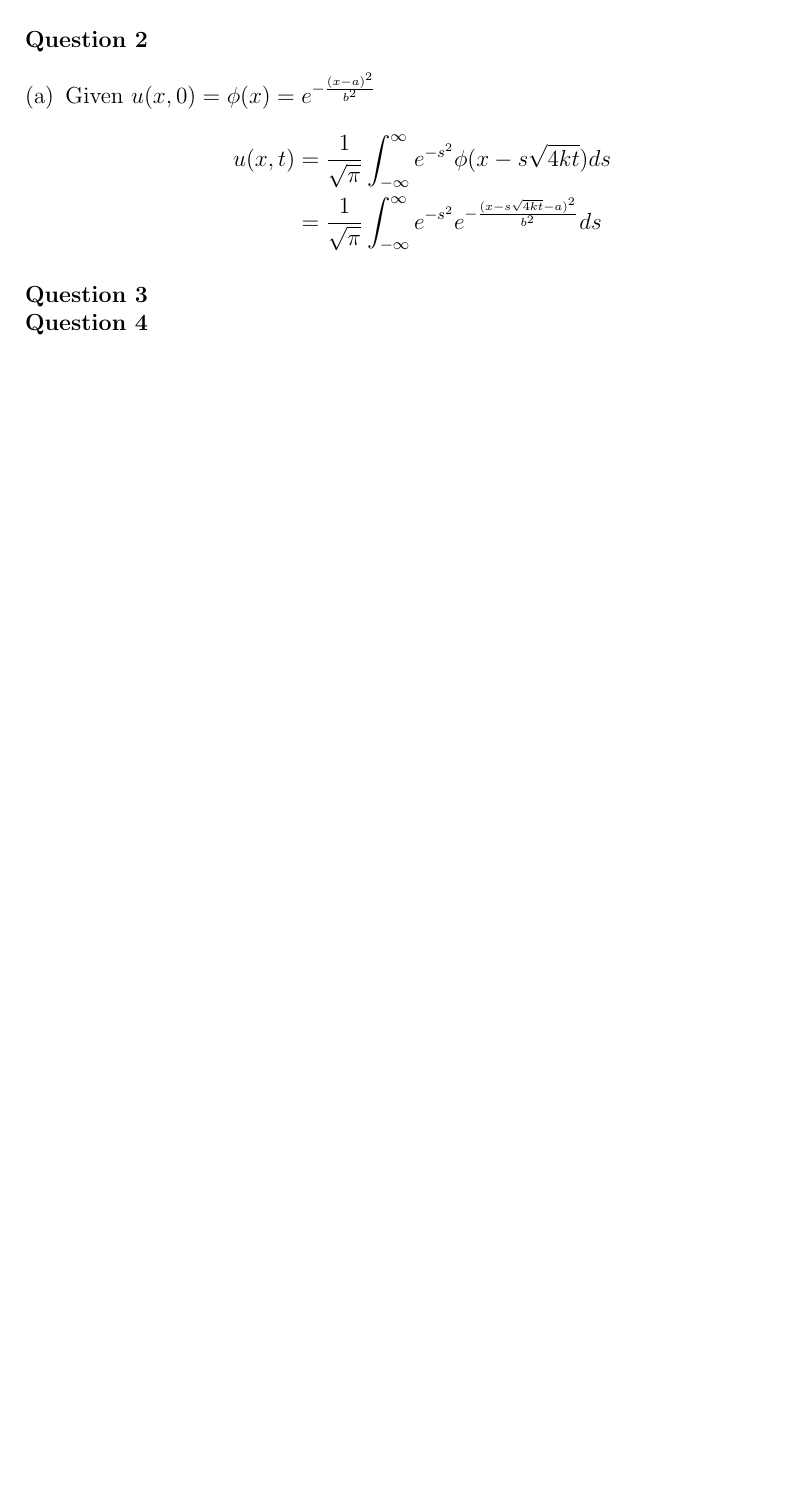
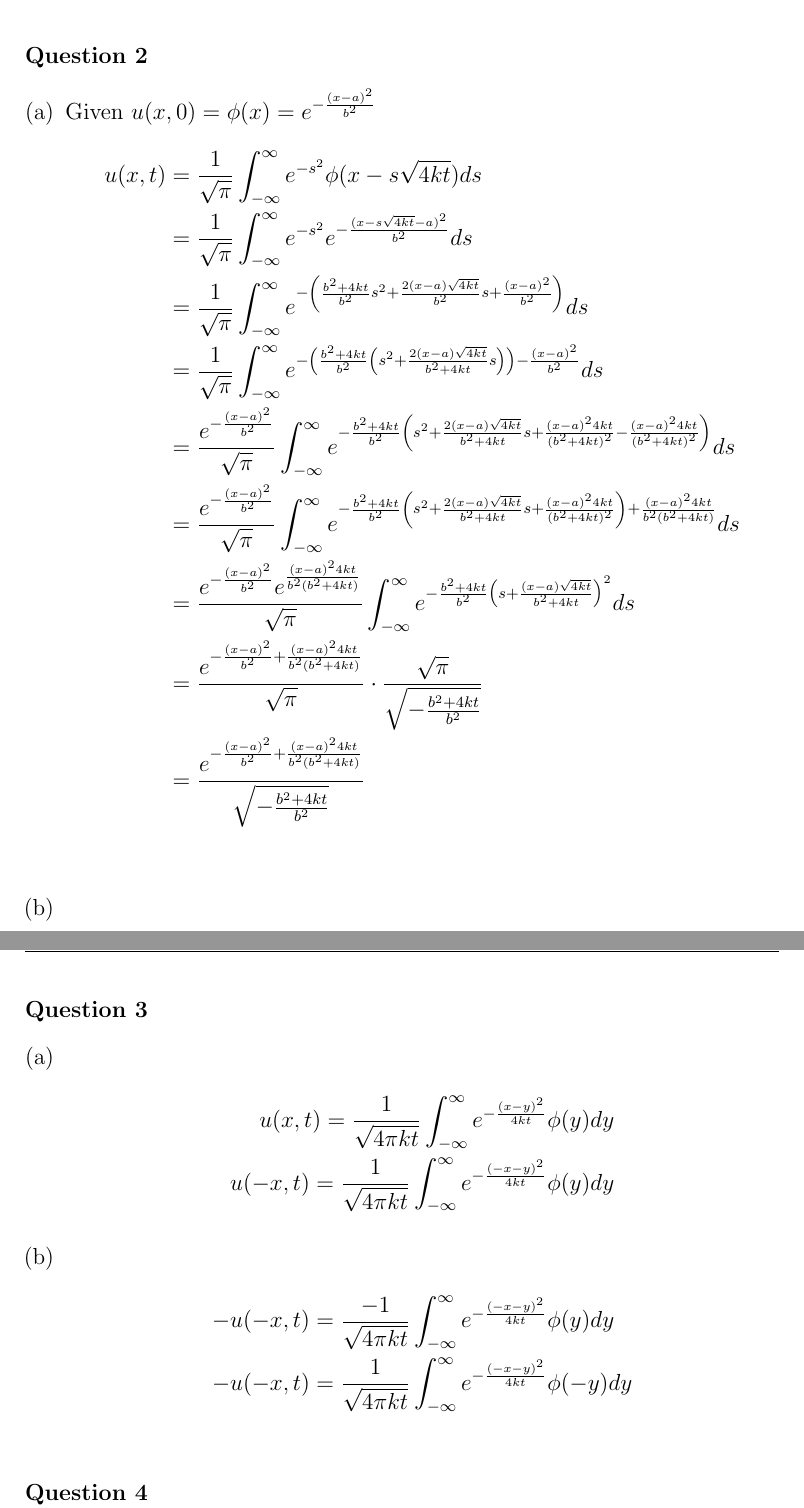
Before and after one commit to dan035-ucsd/MATH-102, a LaTeX problem sheet (math110 - partial diff eq/HW4/math110hw4.tex): part of page 3 of 3 before the commit and two parts of pages 3 and 4 of 4 after it, the two joined at a grey line, cut so that both start at the same text, the shorter picture padded with empty space. Compiled offline with pdfLaTeX.

Commit message:
Math 110 HW 4

```diff
--- a/math110 - partial diff eq/HW4/math110hw4.tex
+++ b/math110 - partial diff eq/HW4/math110hw4.tex
@@ -59,10 +59,31 @@ Given $\int_{-\infty}^{\infty} e^{-x^2}dx = \sqrt{\pi}$.
     \item Given $u(x,0) = \phi(x) = e^{-\frac{(x-a)^2}{b^2}}$
     \begin{align*}
         u(x,t) &= \frac{1}{\sqrt \pi} \int_{-\infty}^{\infty} e^{-s^2}\phi(x-s\sqrt{4kt})ds \\
-        &= \frac{1}{\sqrt \pi} \int_{-\infty}^{\infty}e^{-s^2}e^{-\frac{(x-s\sqrt{4kt}-a)^2}{b^2}} ds
+        &= \frac{1}{\sqrt \pi} \int_{-\infty}^{\infty}e^{-s^2}e^{-\frac{(x-s\sqrt{4kt}-a)^2}{b^2}} ds \\
+        &= \frac{1}{\sqrt \pi} \int_{-\infty}^{\infty}e^{-\left(\frac{b^2+4kt}{b^2}s^2+\frac{2(x-a)\sqrt{4kt}}{b^2}s+\frac{(x-a)^2}{b^2}\right)} ds \\
+        &= \frac{1}{\sqrt \pi} \int_{-\infty}^{\infty}e^{-\left(\frac{b^2+4kt}{b^2}\left(s^2+\frac{2(x-a)\sqrt{4kt}}{b^2+4kt}s\right)\right)-\frac{(x-a)^2}{b^2}} ds \\
+        &= \frac{e^{-\frac{(x-a)^2}{b^2}}}{\sqrt\pi}\int_{-\infty}^{\infty}e^{-\frac{b^2+4kt}{b^2}\left(s^2+\frac{2(x-a)\sqrt{4kt}}{b^2+4kt}s+\frac{(x-a)^24kt}{(b^2+4kt)^2}-\frac{(x-a)^24kt}{(b^2+4kt)^2}\right)} ds \\
+        &= \frac{e^{-\frac{(x-a)^2}{b^2}}}{\sqrt\pi}\int_{-\infty}^{\infty}e^{-\frac{b^2+4kt}{b^2}\left(s^2+\frac{2(x-a)\sqrt{4kt}}{b^2+4kt}s+\frac{(x-a)^24kt}{(b^2+4kt)^2}\right)+\frac{(x-a)^24kt}{b^2(b^2+4kt)}} ds \\
+        &= \frac{e^{-\frac{(x-a)^2}{b^2}}e^{\frac{(x-a)^24kt}{b^2(b^2+4kt)}}}{\sqrt\pi}\int_{-\infty}^{\infty}e^{-\frac{b^2+4kt}{b^2}\left(s+\frac{(x-a)\sqrt{4kt}}{b^2+4kt}\right)^2}ds \\
+        &= \frac{e^{-\frac{(x-a)^2}{b^2}+\frac{(x-a)^24kt}{b^2(b^2+4kt)}}}{\sqrt\pi} \cdot \frac{\sqrt{\pi}}{\sqrt{-\frac{b^2+4kt}{b^2}}} \\
+        &= \frac{e^{-\frac{(x-a)^2}{b^2}+\frac{(x-a)^24kt}{b^2(b^2+4kt)}}}{\sqrt{-\frac{b^2+4kt}{b^2}}} \\
+    \end{align*}
+    \item
+\end{enumerate}
+\newpage
+\noindent \textbf{Question 3}
+\begin{enumerate}[(a)]
+    \item
+    \begin{align*}
+        u(x,t) =\frac{1}{\sqrt{4\pi kt}}\int_{-\infty}^{\infty} e^{-\frac{(x-y)^2}{4kt}}\phi(y)dy \\
+        u(-x,t)=\frac{1}{\sqrt{4\pi kt}}\int_{-\infty}^{\infty} e^{-\frac{(-x-y)^2}{4kt}}\phi(y)dy
+    \end{align*}
+    \item
+    \begin{align*}
+        -u(-x,t)&=\frac{-1}{\sqrt{4\pi kt}}\int_{-\infty}^{\infty} e^{-\frac{(-x-y)^2}{4kt}}\phi(y)dy \\
+        -u(-x,t)&=\frac{1}{\sqrt{4\pi kt}}\int_{-\infty}^{\infty} e^{-\frac{(-x-y)^2}{4kt}}\phi(-y)dy \\
     \end{align*}
 \end{enumerate}
-\noindent \textbf{Question 3} \\
 \noindent \textbf{Question 4} \\
 \noindent \textbf{Question 5} \\
 
```
Also changed, not shown: math110 - partial diff eq/HW4/out_dir/math110hw4.pdf, 1 other file.
